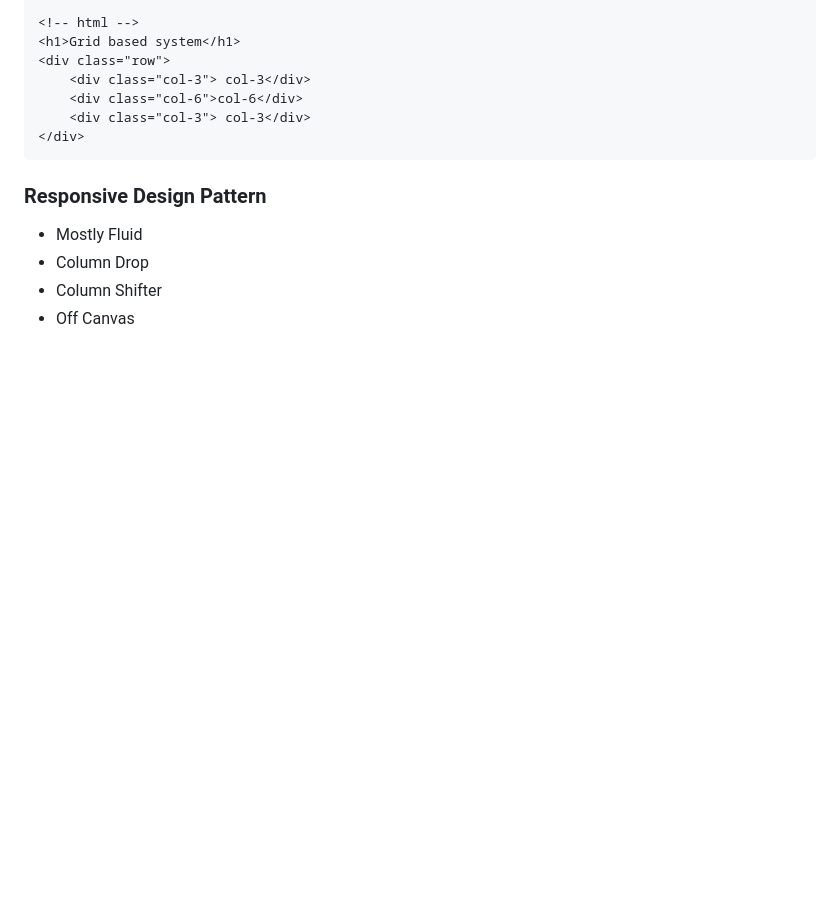
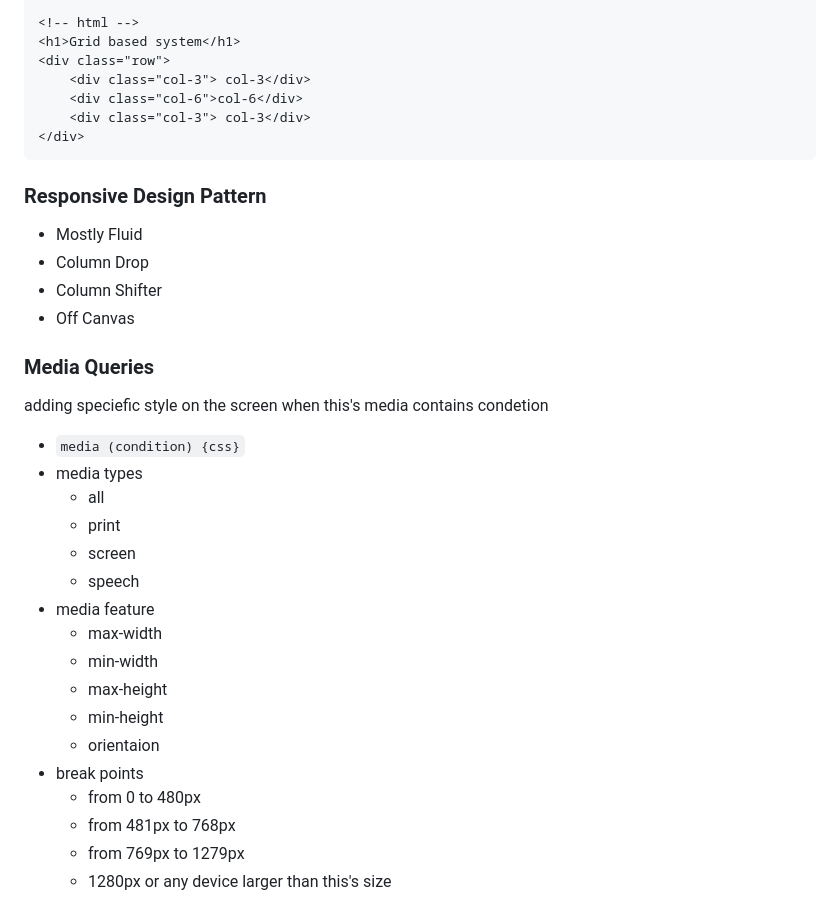
Before and after one commit to albehofy/front-end--lessons, a Markdown page: 04- html5 + css3/css3.md, the part around the change. GitHub-like rendering; blank space fills up the shorter version.

Commit message:
adding media queries lesson

```diff
--- a/04- html5 + css3/css3.md
+++ b/04- html5 + css3/css3.md
@@ -187,3 +187,23 @@ column-rule: style size color //column-rule: 1px solid #00F
 - Column Drop
 - Column Shifter
 - Off Canvas
+
+### Media Queries
+adding speciefic style on the screen when this's media contains condetion
+- `media (condition) {css}`
+- media types
+    - all
+    - print
+    - screen
+    - speech
+- media feature
+    - max-width
+    - min-width
+    - max-height
+    - min-height
+    - orientaion
+ - break points
+    - from 0 to 480px
+    - from 481px to 768px
+    - from 769px to 1279px
+    - 1280px or any device larger than this's size
```
